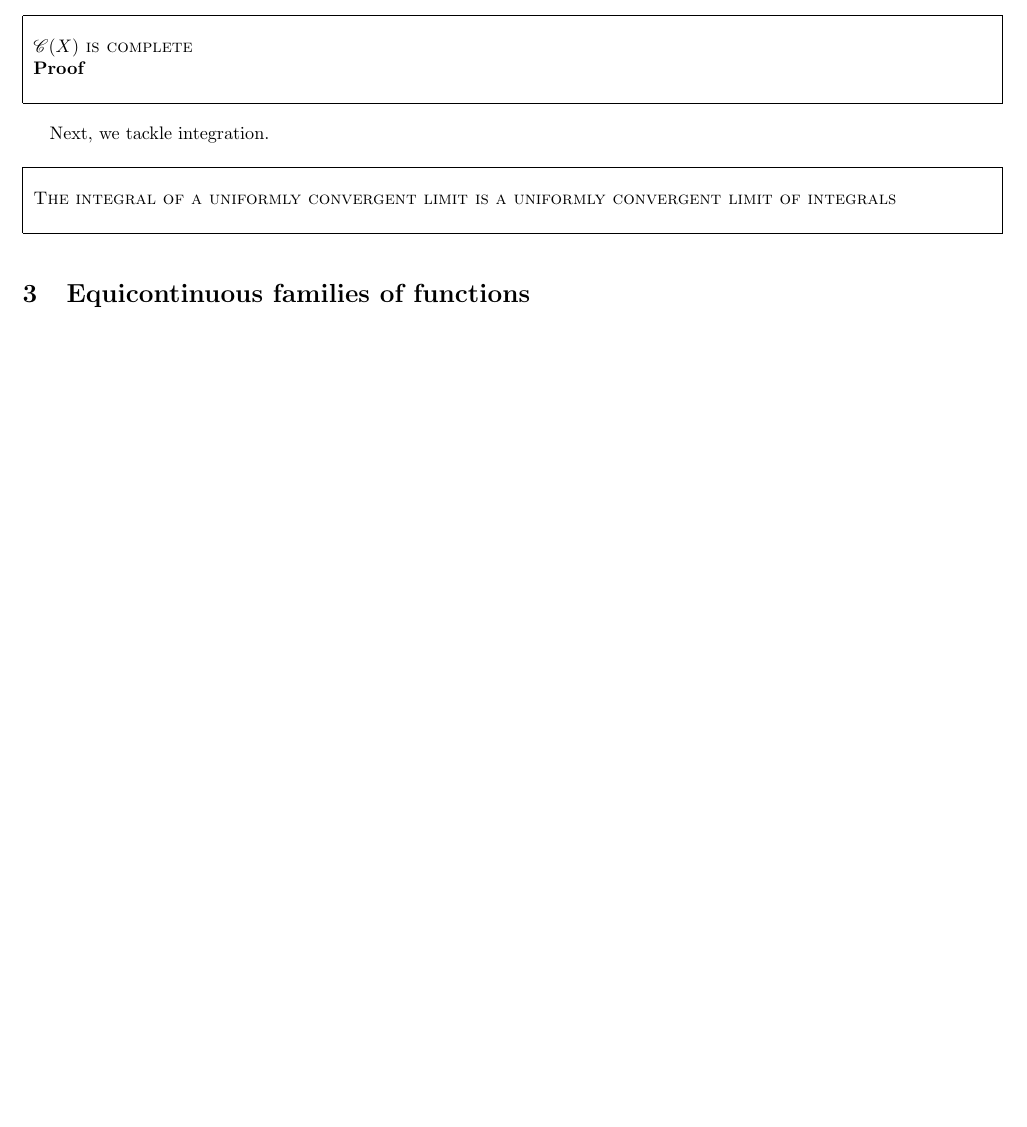
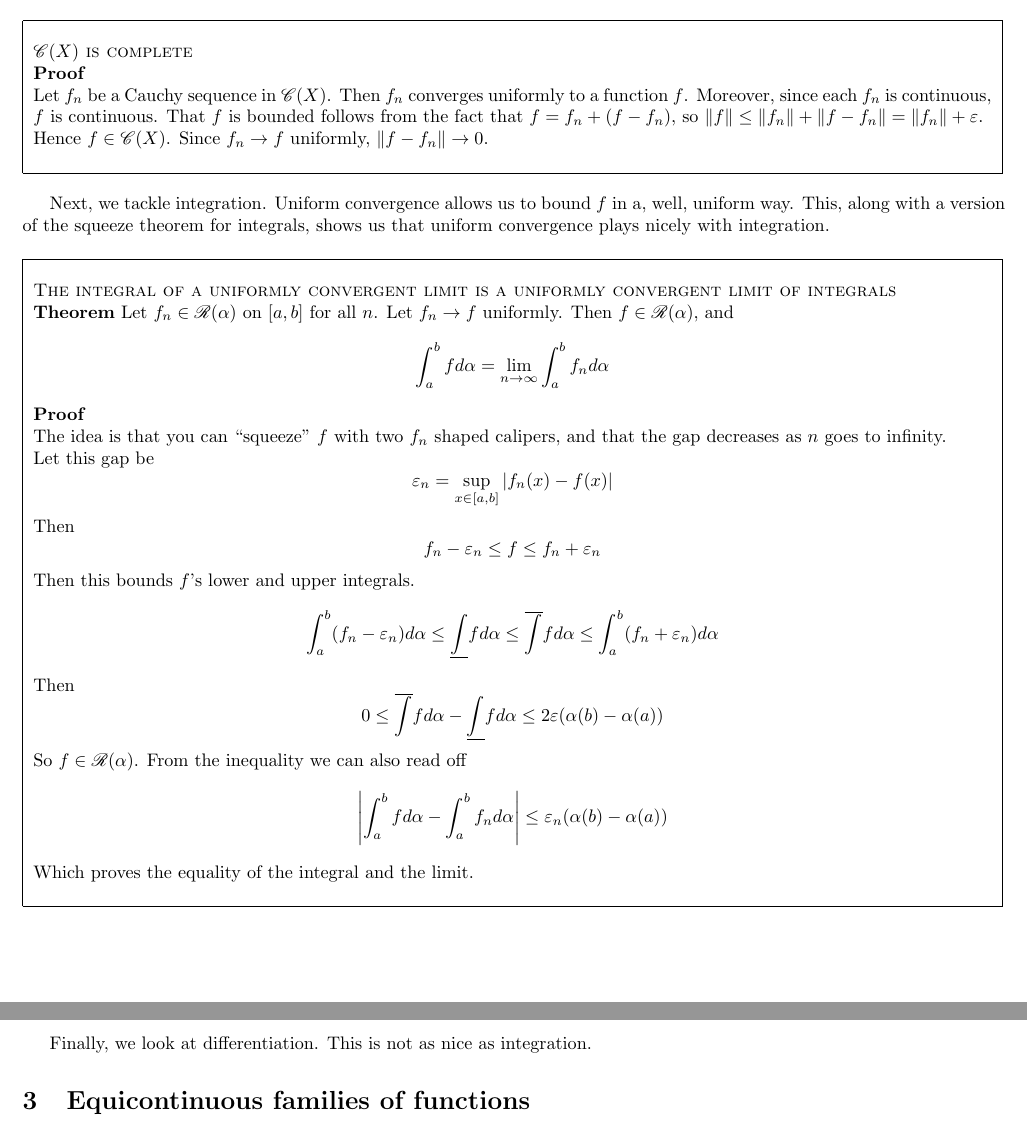
Before and after one commit to Jasper-Ty/math-site, a LaTeX document (rudin-6e/notes-7.tex): part of page 5 of 5 before the commit and two parts of pages 5 and 6 of 6 after it, the two joined at a grey line, cut so that both start at the same text, the shorter picture padded with empty space. Compiled offline with pdfLaTeX.

Commit message:
add integration to rudin notes 7

```diff
--- a/rudin-6e/notes-7.tex
+++ b/rudin-6e/notes-7.tex
@@ -252,15 +252,42 @@ This space is complete, and the fact that it is so can be bootstrapped with the
 
     \textbf{Proof}
 
+    Let $f_n$ be a Cauchy sequence in $\mathscr{C}(X)$. Then $f_n$ converges uniformly to a function $f$. Moreover, since each $f_n$ is continuous, $f$ is continuous. That $f$ is bounded follows from the fact that $f = f_n + (f - f_n)$, so $\Vert f \Vert \leq \Vert f_n \Vert + \Vert f - f_n \Vert = \Vert f_n \Vert + \varepsilon$.
+
+    Hence $f \in \mathscr{C}(X)$. Since $f_n \rightarrow f$ uniformly, $\Vert f - f_n \Vert \rightarrow 0$.
+
 \end{myboxed}
 
-Next, we tackle integration.
+Next, we tackle integration. Uniform convergence allows us to bound $f$ in a, well, uniform way. This, along with a version of the squeeze theorem for integrals, shows us that uniform convergence plays nicely with integration.
 
 \begin{myboxed}
     \textsc{The integral of a uniformly convergent limit is a uniformly convergent limit of integrals}
 
+    \textbf{Theorem}
+    Let $f_n \in \mathscr{R}(\alpha)$ on $[a, b]$ for all $n$. Let $f_n \rightarrow f$ uniformly. Then $f \in \mathscr{R}(\alpha)$, and
+    \[\int_a^b f d\alpha = \lim_{n \to \infty} \int_a^b f_n d\alpha\]
 
+    \textbf{Proof}
+
+    The idea is that you can ``squeeze'' $f$ with two $f_n$ shaped calipers, and that the gap decreases as $n$ goes to infinity.
+
+    Let this gap be
+    \[\varepsilon_n = \sup_{x \in [a,b]} |f_n(x) - f(x)|\]
+    Then
+    \[f_n - \varepsilon_n \leq f \leq f_n + \varepsilon_n\]
+    Then this bounds $f$'s lower and upper integrals.
+    \[\int_a^b (f_n-\varepsilon_n) d\alpha \leq \underline{\int} f d\alpha \leq \overline{\int} f d\alpha \leq \int_a^b (f_n+\varepsilon_n) d\alpha\]
+    Then
+    \[0 \leq \overline{\int} f d\alpha - \underline{\int} fd\alpha \leq 2 \varepsilon(\alpha(b) - \alpha(a)) \]
+    So $f \in \mathscr{R}(\alpha)$. From the inequality we can also read off
+    \[\left| \int_a^b fd\alpha - \int_a^b f_nd\alpha\right| \leq \varepsilon_n (\alpha(b) - \alpha(a))\]
+    Which proves the equality of the integral and the limit.
 \end{myboxed}
+
+\newpage
+
+Finally, we look at differentiation. This is not as nice as integration.
+
 
 
 \section{Equicontinuous families of functions}
```
Also changed, not shown: rudin-6e/notes-7.pdf.
